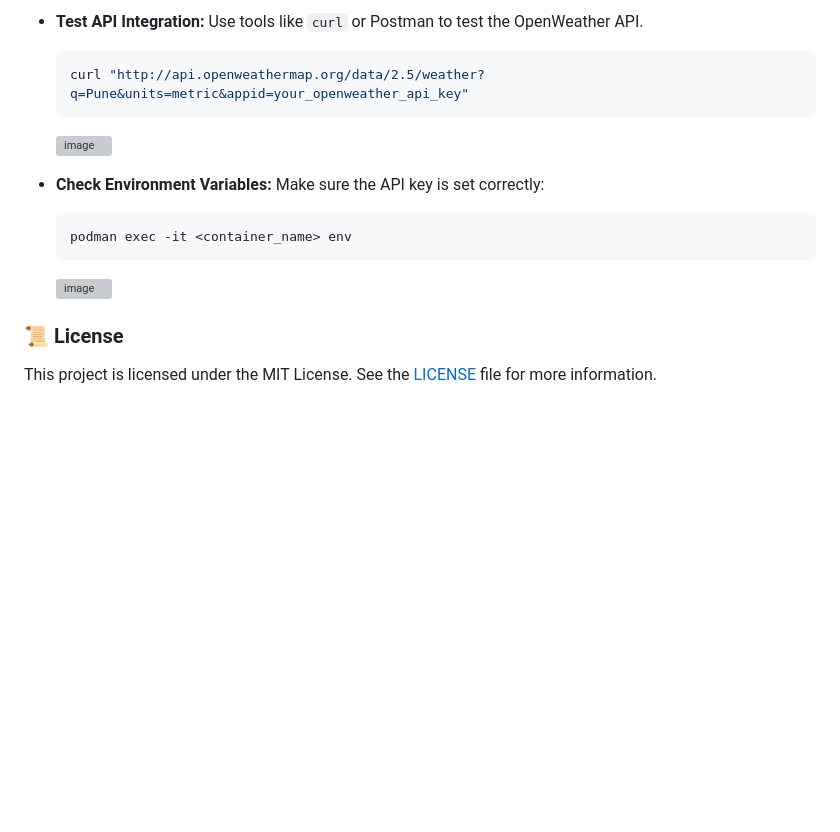
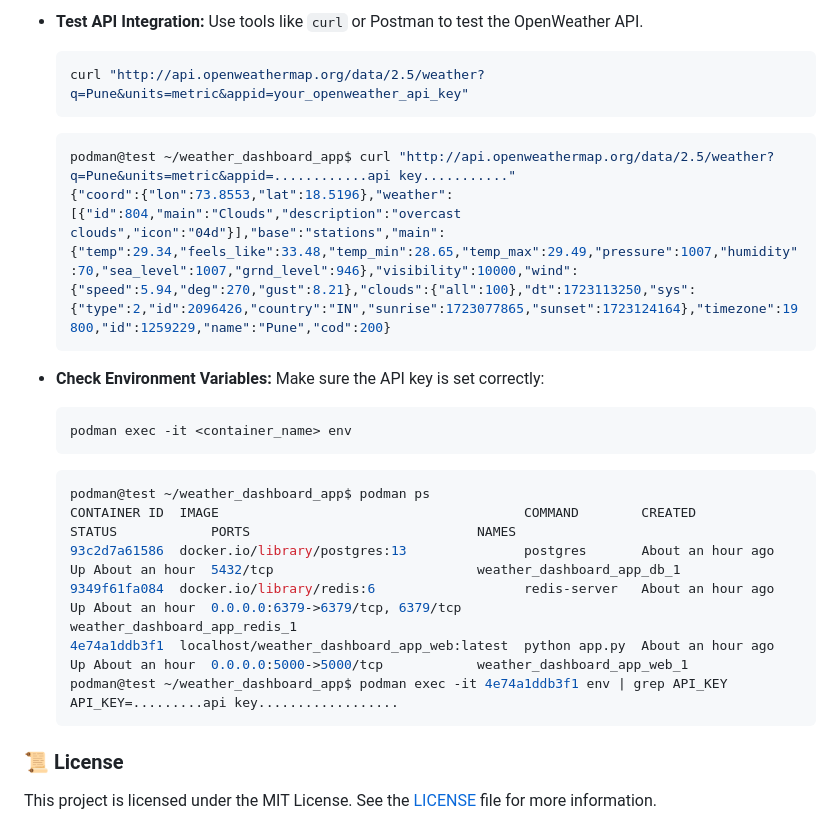
Before and after one commit to guptajeet/Podman_Weather_App, a Markdown page: README.md, the part around one of its changes. Rendered like a GitHub page; blank space fills up the shorter version; grey boxes are pictures that could not be loaded.

````diff
--- a/README.md
+++ b/README.md
@@ -149,17 +148,28 @@ Open your browser and go to `http://localhost:5000` or `http://serverip:5000` to
   ```bash
   curl "http://api.openweathermap.org/data/2.5/weather?q=Pune&units=metric&appid=your_openweather_api_key"
   ```
-
-  <img width="941" alt="image" src="https://github.com/user-attachments/assets/3c3297ed-ed20-4282-81f3-266b0a719aef">
-
+  ```bash
+  podman@test ~/weather_dashboard_app$ curl "http://api.openweathermap.org/data/2.5/weather?q=Pune&units=metric&appid=............api key..........."
+  {"coord":{"lon":73.8553,"lat":18.5196},"weather":[{"id":804,"main":"Clouds","description":"overcast clouds","icon":"04d"}],"base":"stations","main":
+  {"temp":29.34,"feels_like":33.48,"temp_min":28.65,"temp_max":29.49,"pressure":1007,"humidity":70,"sea_level":1007,"grnd_level":946},"visibility":10000,"wind":
+  {"speed":5.94,"deg":270,"gust":8.21},"clouds":{"all":100},"dt":1723113250,"sys":
+  {"type":2,"id":2096426,"country":"IN","sunrise":1723077865,"sunset":1723124164},"timezone":19800,"id":1259229,"name":"Pune","cod":200}
+  ```
 
 - **Check Environment Variables:** Make sure the API key is set correctly:
   ```bash
   podman exec -it <container_name> env
   ```
-  <img width="904" alt="image" src="https://github.com/user-attachments/assets/6e0542c6-c755-41a1-8340-107b145eed90">
-
-
+  ```bash
+  podman@test ~/weather_dashboard_app$ podman ps
+  CONTAINER ID  IMAGE                                       COMMAND        CREATED            STATUS            PORTS                             NAMES
+  93c2d7a61586  docker.io/library/postgres:13               postgres       About an hour ago  Up About an hour  5432/tcp                          weather_dashboard_app_db_1
+  9349f61fa084  docker.io/library/redis:6                   redis-server   About an hour ago  Up About an hour  0.0.0.0:6379->6379/tcp, 6379/tcp
+  weather_dashboard_app_redis_1
+  4e74a1ddb3f1  localhost/weather_dashboard_app_web:latest  python app.py  About an hour ago  Up About an hour  0.0.0.0:5000->5000/tcp            weather_dashboard_app_web_1
+  podman@test ~/weather_dashboard_app$ podman exec -it 4e74a1ddb3f1 env | grep API_KEY
+  API_KEY=.........api key..................
+  ```
 
 ### 📜 License
 
````
Also changed, not shown: other parts of README.md (+0 -1 lines).
